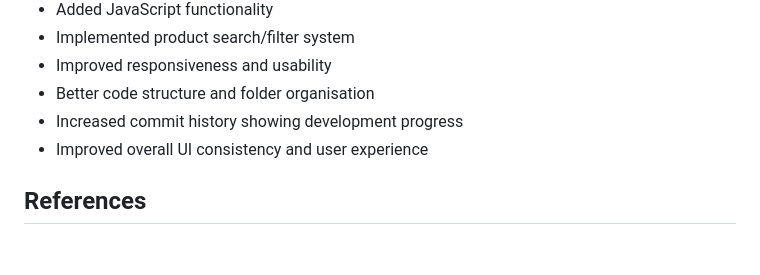
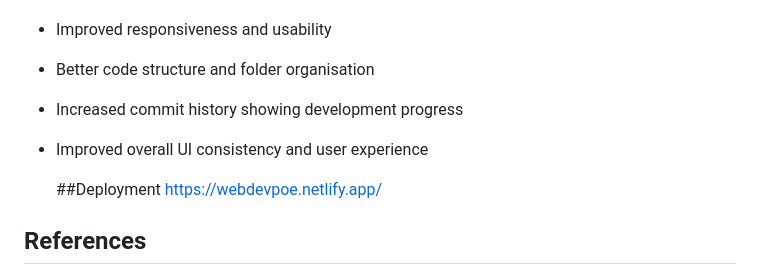
Before and after one commit to buhlekeamateba-hue/bakeryweb, a Markdown page: README.md, the part around the change. Drawn GitHub-style; blank space fills up the shorter version.

Commit message:
Added website link

```diff
--- a/README.md
+++ b/README.md
@@ -135,6 +135,9 @@ This project includes:
 - Increased commit history showing development progress
 - Improved overall UI consistency and user experience
 
+  ##Deployment
+  https://webdevpoe.netlify.app/
+
 ## References
 - W3Schools
 - Free images from pinterest
```
